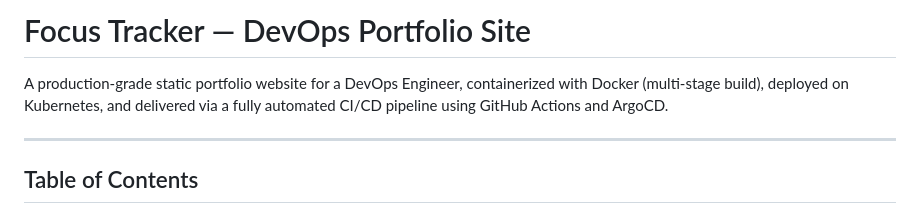
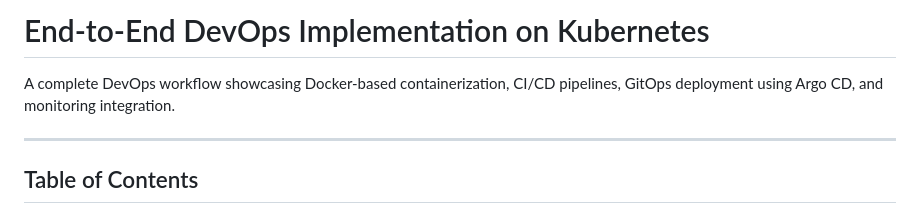
Before and after one commit to Kasim2908/GitHub-Action-Project, a Markdown page: README.md, the part around the change. Drawn GitHub-style.

```diff
--- a/README.md
+++ b/README.md
@@ -1,6 +1,6 @@
-# Focus Tracker — DevOps Portfolio Site
+# End-to-End DevOps Implementation on Kubernetes
 
-A production-grade static portfolio website for a DevOps Engineer, containerized with Docker (multi-stage build), deployed on Kubernetes, and delivered via a fully automated CI/CD pipeline using GitHub Actions and ArgoCD.
+A complete DevOps workflow showcasing Docker-based containerization, CI/CD pipelines, GitOps deployment using Argo CD, and monitoring integration.
 
 ---
 
```
